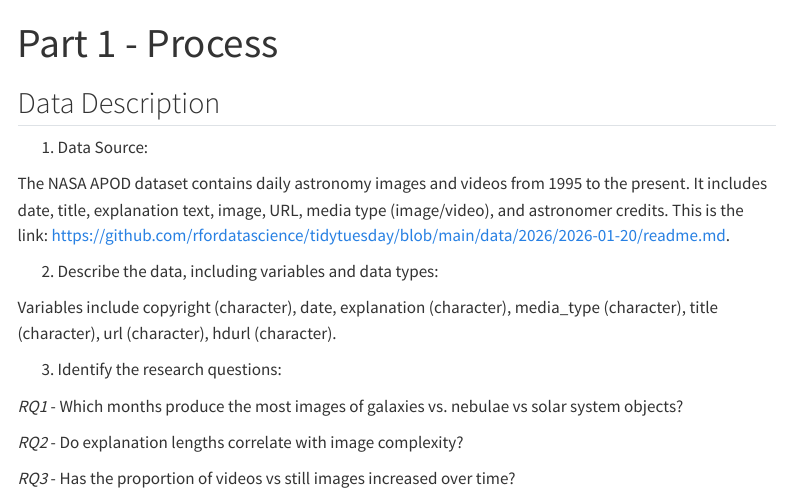
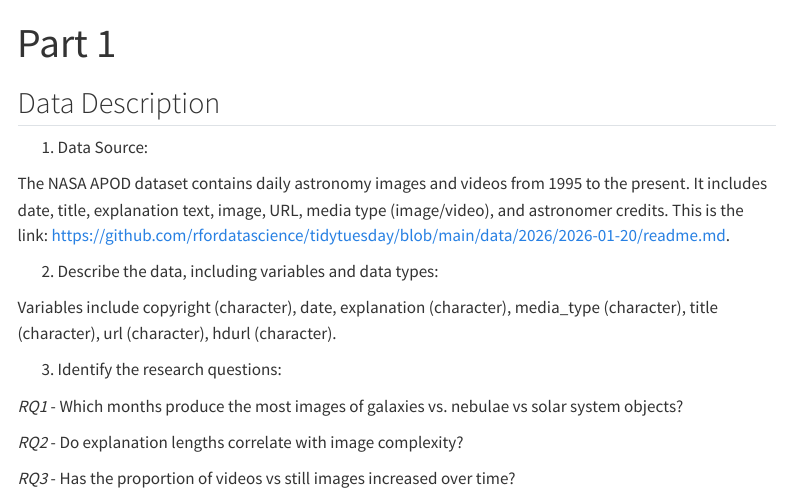
Before and after one commit to jaylin-vanguilder21/jaylin-vanguilder-portfolio, a Quarto document (Part1.qmd): the page in a window 1100 px wide, from its top. Rendered offline with R 4.5, knitr and Pandoc in place of Quarto, with nearby package versions; menus at the side of the page are left out.

Commit message:
Tried republishing

```diff
--- a/Part1.qmd
+++ b/Part1.qmd
@@ -1,5 +1,5 @@
 ---
-title: "Part 1 - Process"
+title: "Part 1"
 ---
 
 ## Data Description
--- a/_quarto.yml
+++ b/_quarto.yml
@@ -11,7 +11,7 @@ website:
       - href: about.qmd
         text: "About Me"
       - href: Part1.qmd
-        text: "Part 1 - Process"
+        text: "Part 1"
 
 
 format:
```
Also changed, not shown: docs/search.json, 2 other files.
